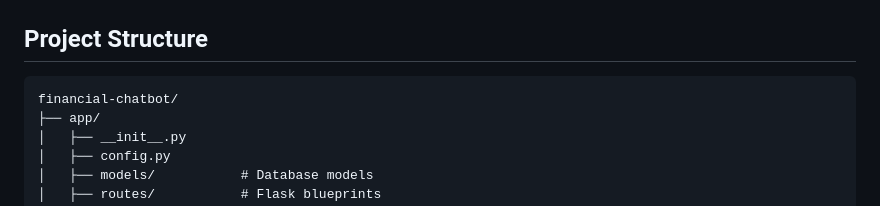
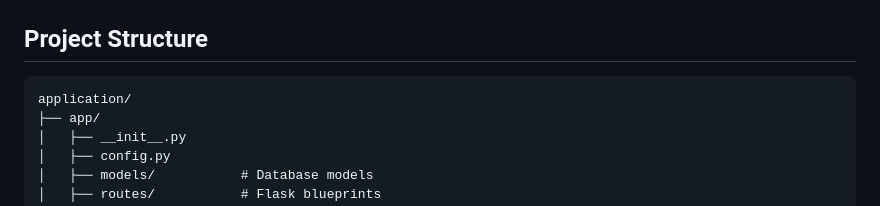
Before and after one commit to busilas/MScCP, a Markdown page: application/README.md, the part around one of its changes. Drawn GitHub-style.

````diff
--- a/application/README.md
+++ b/application/README.md
@@ -413,7 +413,7 @@ PII_PATTERNS = {
 ## Project Structure
 
 ```
-financial-chatbot/
+application/
 ├── app/
 │   ├── __init__.py
 │   ├── config.py
````
Also changed, not shown: other parts of application/README.md (+2 -2 lines).
